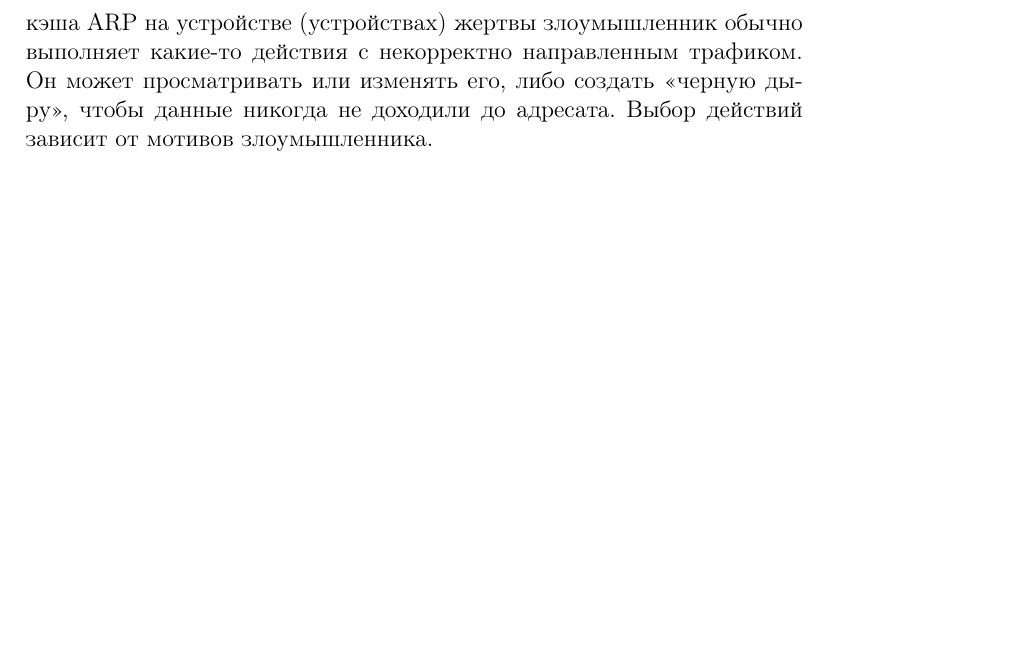
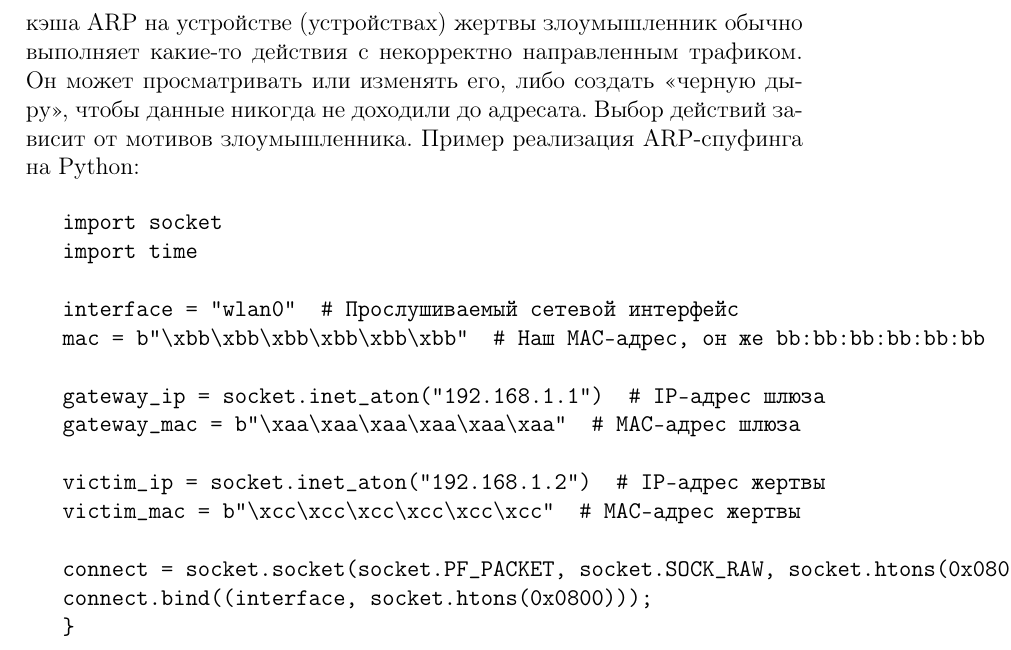
Before and after one commit to Alekseevarada/pipipupu, a LaTeX document (atackForL2.tex): part of page 2 of 3, cut so that both start at the same text, the shorter picture padded with empty space. Compiled offline with pdfLaTeX.

Commit message:
добавила программный код  и текст

```diff
--- a/atackForL2.tex
+++ b/atackForL2.tex
@@ -24,7 +24,28 @@
 		\end{figure}
 		Всем злоумышленникам, желающим выполнить отравление ARP, легко доступен широкий спектр инструментов. После запуска выбранного инструмента и настройки соответствующих параметров злоумышленник начинает атаку. Он может незамедлительно начать рассылку сообщений ARP или дождаться получения запроса.
 		Злоумышленник выполняет определенные действия с некорректно направленным трафиком
-		После повреждения кэша ARP на устройстве (устройствах) жертвы злоумышленник обычно выполняет какие-то действия с некорректно направленным трафиком. Он может просматривать или изменять его, либо создать «черную дыру», чтобы данные никогда не доходили до адресата. Выбор действий зависит от мотивов злоумышленника.
+		После повреждения кэша ARP на устройстве (устройствах) жертвы злоумышленник обычно выполняет какие-то действия с некорректно направленным трафиком. Он может просматривать или изменять его, либо создать «черную дыру», чтобы данные никогда не доходили до адресата. Выбор действий зависит от мотивов злоумышленника. Пример реализация ARP-спуфинга на Python:
+		%\documentclass{article}
+		%\usepackage{listings}
+
+
+		\begin{verbatim}
+			import socket
+			import time
+
+			interface = "wlan0"  # Прослушиваемый сетевой интерфейс
+			mac = b"\xbb\xbb\xbb\xbb\xbb\xbb"  # Наш MAC-адрес, он же bb:bb:bb:bb:bb:bb
+
+			gateway_ip = socket.inet_aton("192.168.1.1")  # IP-адрес шлюза
+			gateway_mac = b"\xaa\xaa\xaa\xaa\xaa\xaa"  # MAC-адрес шлюза
+
+			victim_ip = socket.inet_aton("192.168.1.2")  # IP-адрес жертвы
+			victim_mac = b"\xcc\xcc\xcc\xcc\xcc\xcc"  # MAC-адрес жертвы
+
+			connect = socket.socket(socket.PF_PACKET, socket.SOCK_RAW, socket.htons(0x0800))
+			connect.bind((interface, socket.htons(0x0800)));
+			}
+		\end{verbatim}
 
 	 \printbibliography
 
```
Also changed, not shown: atackForL2.pdf, 2 other files.
